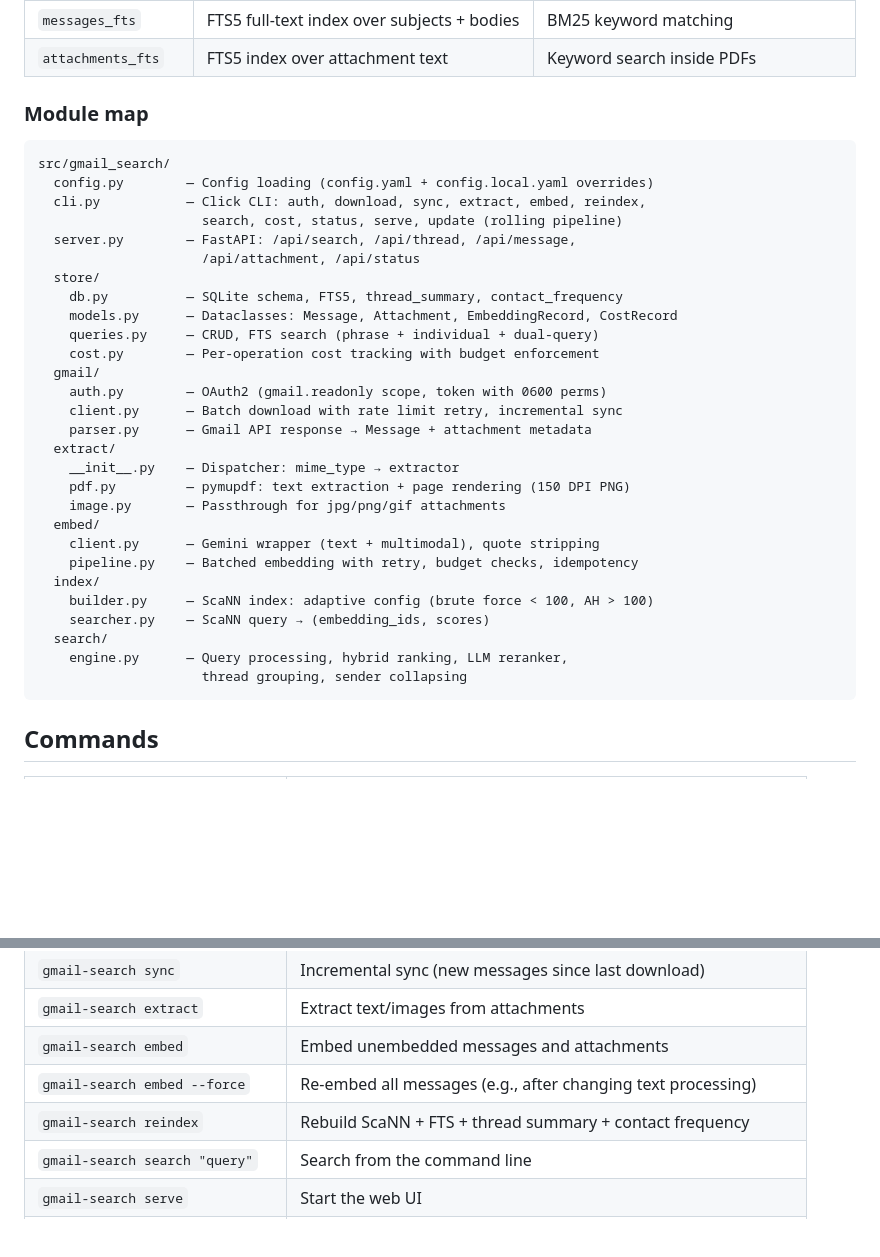
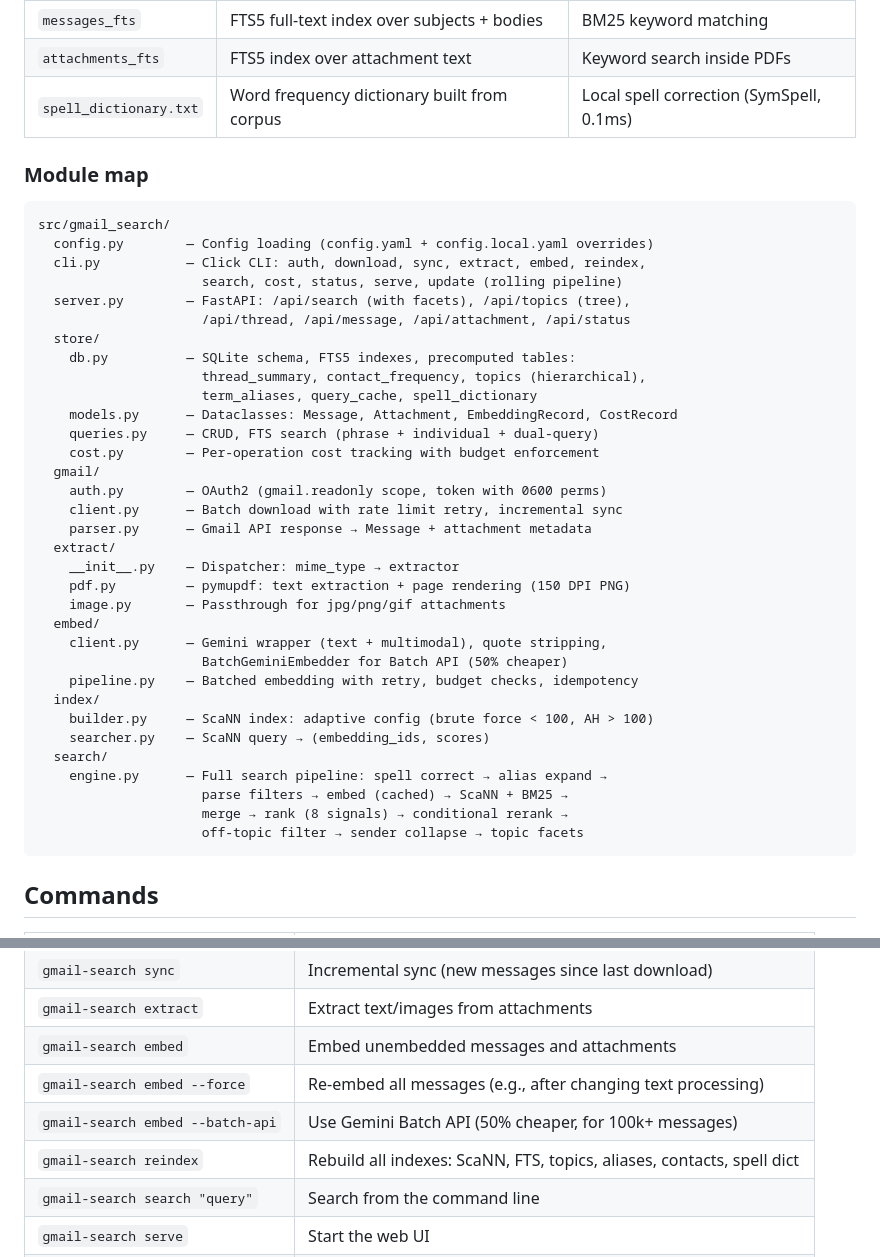
Before and after one commit to scottmsilver/gmail-search, a Markdown page: README.md, 2 parts joined by grey strips. Drawn GitHub-style; blank space fills up the shorter version.

````diff
--- a/README.md
+++ b/README.md
@@ -158,5 +169,6 @@ Each stage is idempotent. Crash at any point, re-run, and it picks up where it l
 | `messages_fts` | FTS5 full-text index over subjects + bodies | BM25 keyword matching |
 | `attachments_fts` | FTS5 index over attachment text | Keyword search inside PDFs |
+| `spell_dictionary.txt` | Word frequency dictionary built from corpus | Local spell correction (SymSpell, 0.1ms) |
 
 ### Module map
 
@@ -165,10 +177,12 @@ src/gmail_search/
   config.py        — Config loading (config.yaml + config.local.yaml overrides)
   cli.py           — Click CLI: auth, download, sync, extract, embed, reindex,
                      search, cost, status, serve, update (rolling pipeline)
-  server.py        — FastAPI: /api/search, /api/thread, /api/message,
-                     /api/attachment, /api/status
+  server.py        — FastAPI: /api/search (with facets), /api/topics (tree),
+                     /api/thread, /api/message, /api/attachment, /api/status
   store/
-    db.py          — SQLite schema, FTS5, thread_summary, contact_frequency
+    db.py          — SQLite schema, FTS5 indexes, precomputed tables:
+                     thread_summary, contact_frequency, topics (hierarchical),
+                     term_aliases, query_cache, spell_dictionary
     models.py      — Dataclasses: Message, Attachment, EmbeddingRecord, CostRecord
     queries.py     — CRUD, FTS search (phrase + individual + dual-query)
     cost.py        — Per-operation cost tracking with budget enforcement
@@ -181,14 +195,17 @@ src/gmail_search/
     pdf.py         — pymupdf: text extraction + page rendering (150 DPI PNG)
     image.py       — Passthrough for jpg/png/gif attachments
   embed/
-    client.py      — Gemini wrapper (text + multimodal), quote stripping
+    client.py      — Gemini wrapper (text + multimodal), quote stripping,
+                     BatchGeminiEmbedder for Batch API (50% cheaper)
     pipeline.py    — Batched embedding with retry, budget checks, idempotency
   index/
     builder.py     — ScaNN index: adaptive config (brute force < 100, AH > 100)
     searcher.py    — ScaNN query → (embedding_ids, scores)
   search/
-    engine.py      — Query processing, hybrid ranking, LLM reranker,
-                     thread grouping, sender collapsing
+    engine.py      — Full search pipeline: spell correct → alias expand →
+                     parse filters → embed (cached) → ScaNN + BM25 →
+                     merge → rank (8 signals) → conditional rerank →
+                     off-topic filter → sender collapse → topic facets
 ```
 
 ## Commands
@@ -202,7 +219,8 @@ src/gmail_search/
 | `gmail-search extract` | Extract text/images from attachments |
 | `gmail-search embed` | Embed unembedded messages and attachments |
 | `gmail-search embed --force` | Re-embed all messages (e.g., after changing text processing) |
-| `gmail-search reindex` | Rebuild ScaNN + FTS + thread summary + contact frequency |
+| `gmail-search embed --batch-api` | Use Gemini Batch API (50% cheaper, for 100k+ messages) |
+| `gmail-search reindex` | Rebuild all indexes: ScaNN, FTS, topics, aliases, contacts, spell dict |
 | `gmail-search search "query"` | Search from the command line |
 | `gmail-search serve` | Start the web UI |
 | `gmail-search status` | Show message count, embeddings, cost |
````
Also changed, not shown: other parts of README.md (+45 -27 lines).
